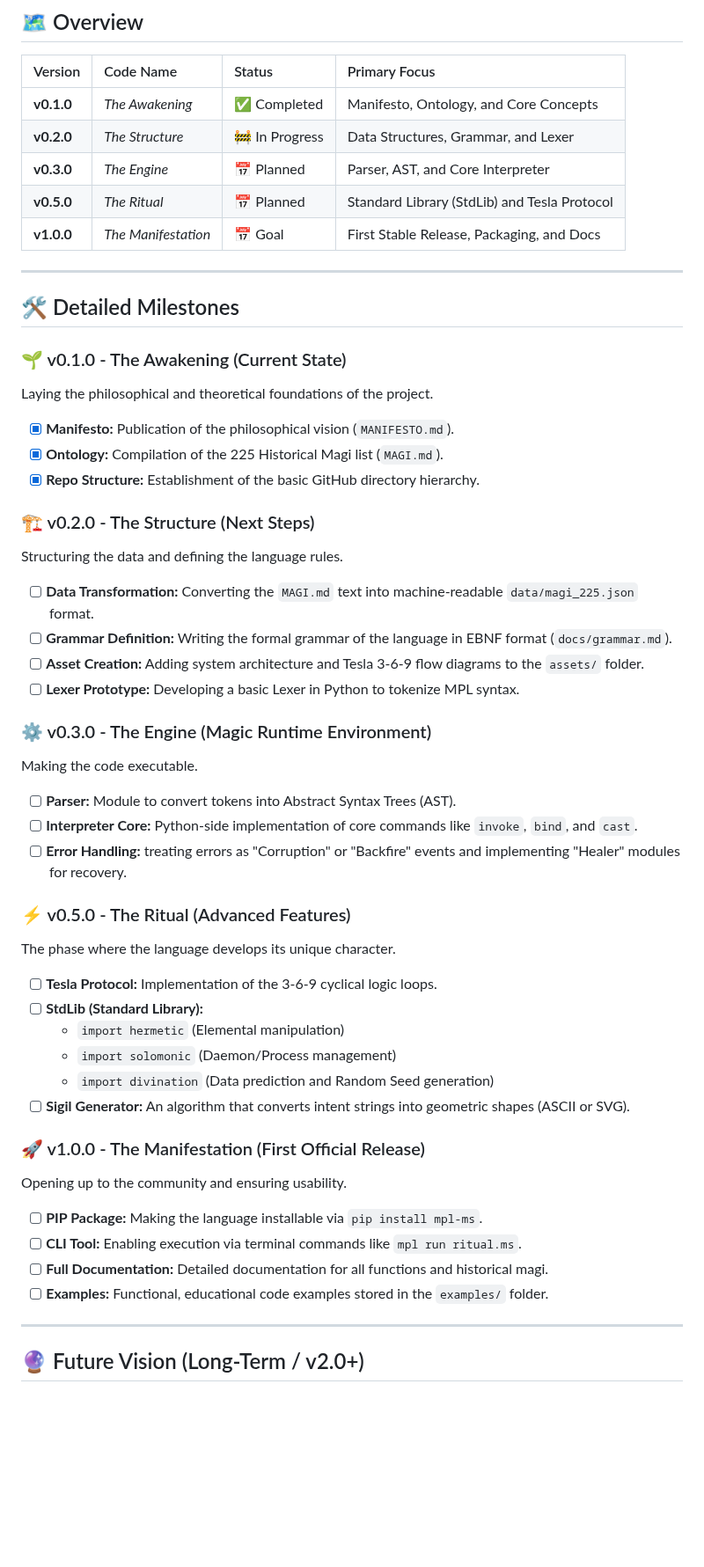
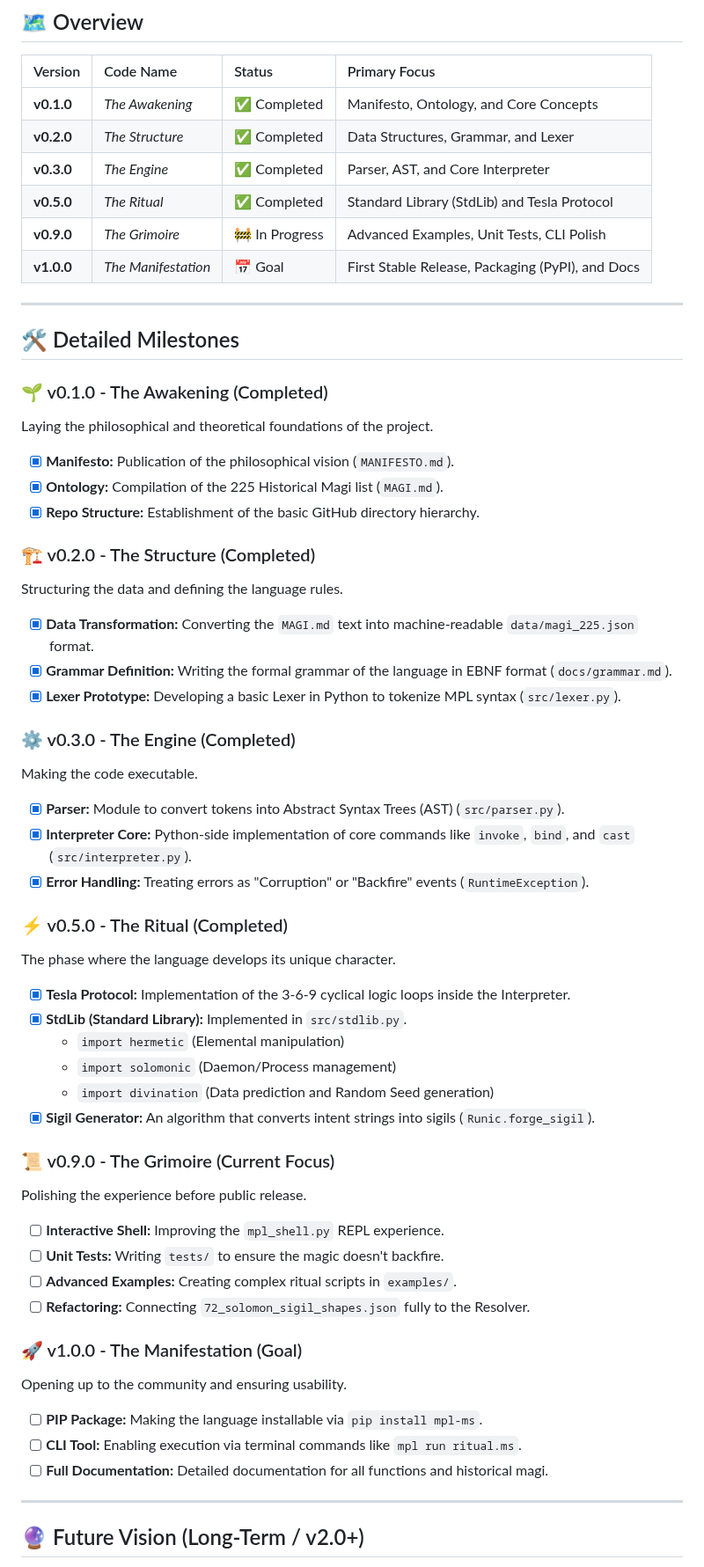
Before and after one commit to hakanovski/MPL, a Markdown page: ROADMAP.md, the part around the change. Shown at 88% size. Drawn GitHub-style; blank space fills up the shorter version.

Commit message:
many updates on roadmap

```diff
--- a/ROADMAP.md
+++ b/ROADMAP.md
@@ -11,49 +11,55 @@ This document outlines the development trajectory, future milestones, and overar
 | Version | Code Name | Status | Primary Focus |
 | :--- | :--- | :--- | :--- |
 | **v0.1.0** | *The Awakening* | ✅ Completed | Manifesto, Ontology, and Core Concepts |
-| **v0.2.0** | *The Structure* | 🚧 In Progress | Data Structures, Grammar, and Lexer |
-| **v0.3.0** | *The Engine* | 📅 Planned | Parser, AST, and Core Interpreter |
-| **v0.5.0** | *The Ritual* | 📅 Planned | Standard Library (StdLib) and Tesla Protocol |
-| **v1.0.0** | *The Manifestation* | 📅 Goal | First Stable Release, Packaging, and Docs |
+| **v0.2.0** | *The Structure* | ✅ Completed | Data Structures, Grammar, and Lexer |
+| **v0.3.0** | *The Engine* | ✅ Completed | Parser, AST, and Core Interpreter |
+| **v0.5.0** | *The Ritual* | ✅ Completed | Standard Library (StdLib) and Tesla Protocol |
+| **v0.9.0** | *The Grimoire* | 🚧 In Progress | Advanced Examples, Unit Tests, CLI Polish |
+| **v1.0.0** | *The Manifestation* | 📅 Goal | First Stable Release, Packaging (PyPI), and Docs |
 
 ---
 
 ## 🛠️ Detailed Milestones
 
-### 🌱 v0.1.0 - The Awakening (Current State)
+### 🌱 v0.1.0 - The Awakening (Completed)
 Laying the philosophical and theoretical foundations of the project.
 - [x] **Manifesto:** Publication of the philosophical vision (`MANIFESTO.md`).
 - [x] **Ontology:** Compilation of the 225 Historical Magi list (`MAGI.md`).
 - [x] **Repo Structure:** Establishment of the basic GitHub directory hierarchy.
 
-### 🏗️ v0.2.0 - The Structure (Next Steps)
+### 🏗️ v0.2.0 - The Structure (Completed)
 Structuring the data and defining the language rules.
-- [ ] **Data Transformation:** Converting the `MAGI.md` text into machine-readable `data/magi_225.json` format.
-- [ ] **Grammar Definition:** Writing the formal grammar of the language in EBNF format (`docs/grammar.md`).
-- [ ] **Asset Creation:** Adding system architecture and Tesla 3-6-9 flow diagrams to the `assets/` folder.
-- [ ] **Lexer Prototype:** Developing a basic Lexer in Python to tokenize MPL syntax.
+- [x] **Data Transformation:** Converting the `MAGI.md` text into machine-readable `data/magi_225.json` format.
+- [x] **Grammar Definition:** Writing the formal grammar of the language in EBNF format (`docs/grammar.md`).
+- [x] **Lexer Prototype:** Developing a basic Lexer in Python to tokenize MPL syntax (`src/lexer.py`).
 
-### ⚙️ v0.3.0 - The Engine (Magic Runtime Environment)
+### ⚙️ v0.3.0 - The Engine (Completed)
 Making the code executable.
-- [ ] **Parser:** Module to convert tokens into Abstract Syntax Trees (AST).
-- [ ] **Interpreter Core:** Python-side implementation of core commands like `invoke`, `bind`, and `cast`.
-- [ ] **Error Handling:** treating errors as "Corruption" or "Backfire" events and implementing "Healer" modules for recovery.
+- [x] **Parser:** Module to convert tokens into Abstract Syntax Trees (AST) (`src/parser.py`).
+- [x] **Interpreter Core:** Python-side implementation of core commands like `invoke`, `bind`, and `cast` (`src/interpreter.py`).
+- [x] **Error Handling:** Treating errors as "Corruption" or "Backfire" events (`RuntimeException`).
 
-### ⚡ v0.5.0 - The Ritual (Advanced Features)
+### ⚡ v0.5.0 - The Ritual (Completed)
 The phase where the language develops its unique character.
-- [ ] **Tesla Protocol:** Implementation of the 3-6-9 cyclical logic loops.
-- [ ] **StdLib (Standard Library):**
+- [x] **Tesla Protocol:** Implementation of the 3-6-9 cyclical logic loops inside the Interpreter.
+- [x] **StdLib (Standard Library):** Implemented in `src/stdlib.py`.
     - `import hermetic` (Elemental manipulation)
     - `import solomonic` (Daemon/Process management)
     - `import divination` (Data prediction and Random Seed generation)
-- [ ] **Sigil Generator:** An algorithm that converts intent strings into geometric shapes (ASCII or SVG).
+- [x] **Sigil Generator:** An algorithm that converts intent strings into sigils (`Runic.forge_sigil`).
 
-### 🚀 v1.0.0 - The Manifestation (First Official Release)
+### 📜 v0.9.0 - The Grimoire (Current Focus)
+Polishing the experience before public release.
+- [ ] **Interactive Shell:** Improving the `mpl_shell.py` REPL experience.
+- [ ] **Unit Tests:** Writing `tests/` to ensure the magic doesn't backfire.
+- [ ] **Advanced Examples:** Creating complex ritual scripts in `examples/`.
+- [ ] **Refactoring:** Connecting `72_solomon_sigil_shapes.json` fully to the Resolver.
+
+### 🚀 v1.0.0 - The Manifestation (Goal)
 Opening up to the community and ensuring usability.
 - [ ] **PIP Package:** Making the language installable via `pip install mpl-ms`.
 - [ ] **CLI Tool:** Enabling execution via terminal commands like `mpl run ritual.ms`.
 - [ ] **Full Documentation:** Detailed documentation for all functions and historical magi.
-- [ ] **Examples:** Functional, educational code examples stored in the `examples/` folder.
 
 ---
 
```
